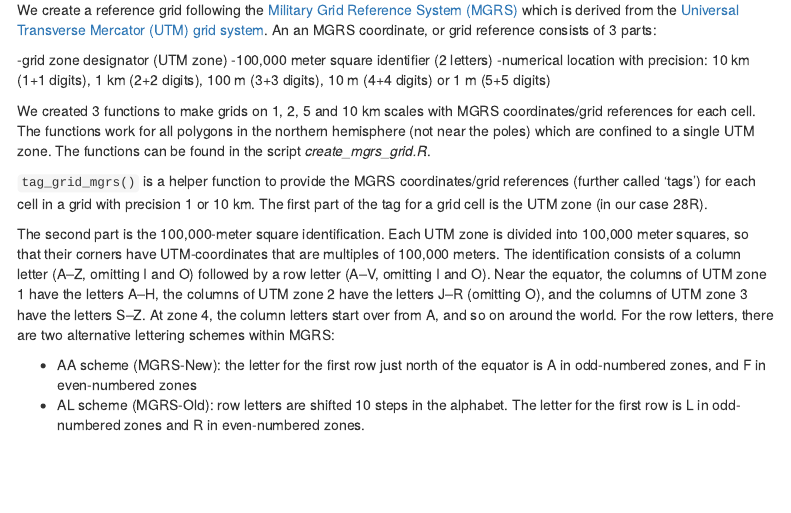
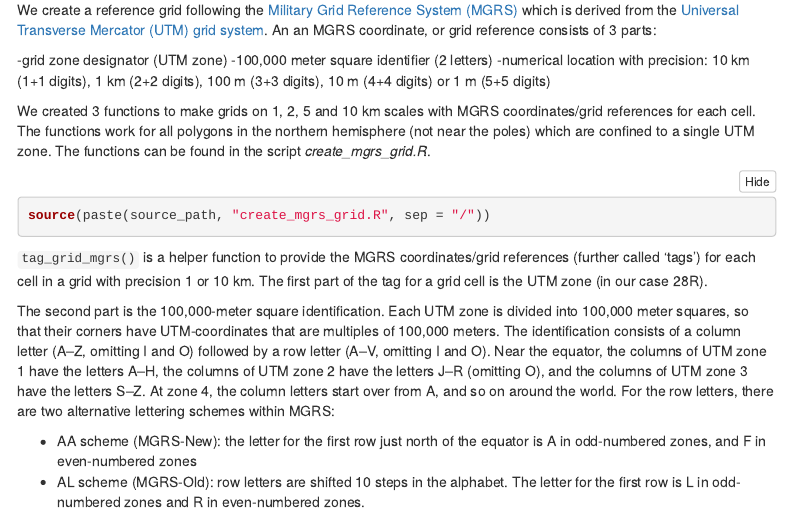
Before and after one commit to wlangera/gran-canaria-snails, an R Markdown document (markdown/mgrs_grid_gran_canaria.Rmd): the page in a window 1100 px wide, from 1100 px down before the commit and from 1120 px down after it, so that both start at the same text. Rendered offline with R 4.5, knitr and Pandoc, with nearby package versions; folded parts are opened; some code elsewhere in the file could not run offline; menus at the side of the page are left out.

Commit message:
add source path and call functions from script file

````diff
--- a/markdown/mgrs_grid_gran_canaria.Rmd
+++ b/markdown/mgrs_grid_gran_canaria.Rmd
@@ -76,6 +77,10 @@ We create a reference grid following the [Military Grid Reference System (MGRS)]
 
 We created 3 functions to make grids on 1, 2, 5 and 10 km scales with MGRS coordinates/grid references for each cell. The functions work for all polygons in the northern hemisphere (not near the poles) which are confined to a single UTM zone. The functions can be found in the script *create_mgrs_grid.R*.
 
+```{r}
+source(paste(source_path, "create_mgrs_grid.R", sep = "/"))
+```
+
 `tag_grid_mgrs()` is a helper function to provide the MGRS coordinates/grid references (further called 'tags') for each cell in a grid with precision 1 or 10 km. The first part of the tag for a grid cell is the UTM zone (in our case `r proj_utm_zone`).
 
 The second part is the 100,000-meter square identification. Each UTM zone is divided into 100,000 meter squares, so that their corners have UTM-coordinates that are multiples of 100,000 meters. The identification consists of a column letter (A–Z, omitting I and O) followed by a row letter (A–V, omitting I and O). Near the equator, the columns of UTM zone 1 have the letters A–H, the columns of UTM zone 2 have the letters J–R (omitting O), and the columns of UTM zone 3 have the letters S–Z. At zone 4, the column letters start over from A, and so on around the world. For the row letters, there are two alternative lettering schemes within MGRS:
````
Also changed, not shown: markdown/mgrs_grid_gran_canaria.Rmd (1 more changed lines).
